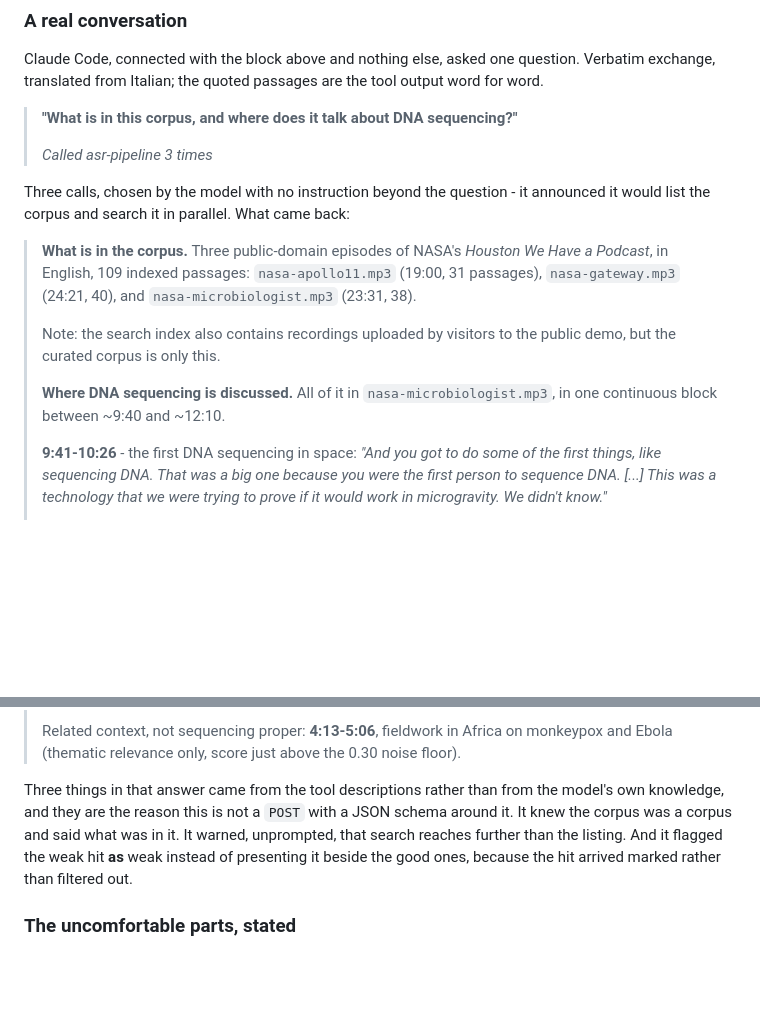
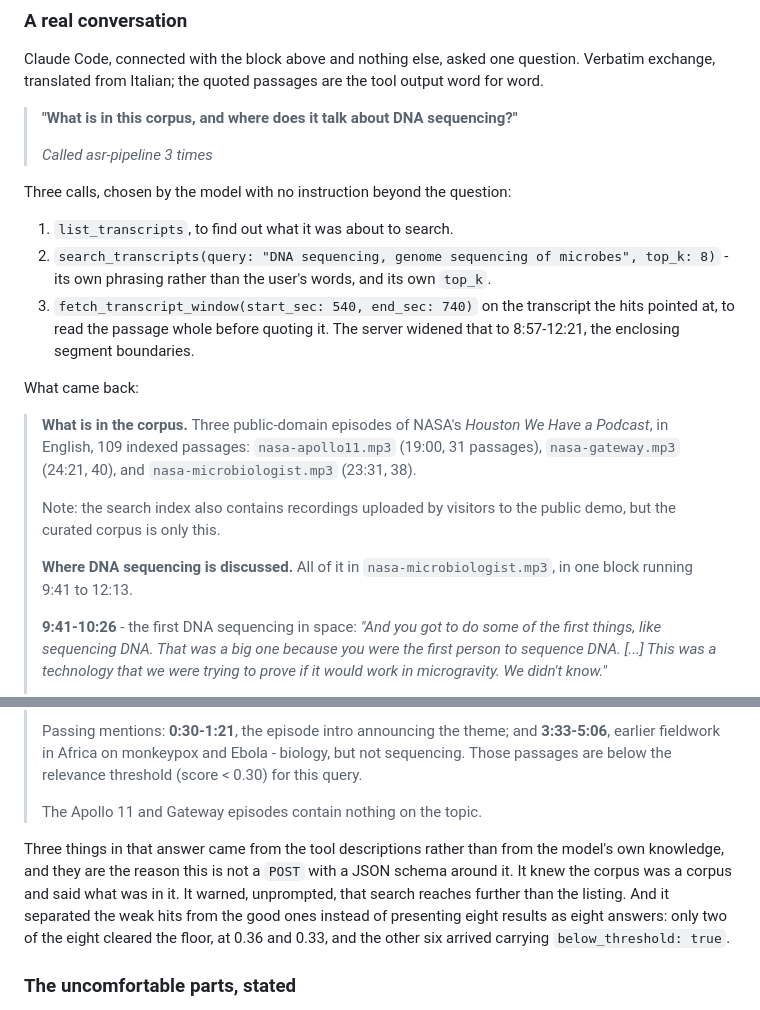
Before and after one commit to AndreaAresu/asr-pipeline, a Markdown page: README.md, 2 parts joined by grey strips. Rendered like a GitHub page; blank space fills up the shorter version.

Commit message:
docs: the three calls, as observed rather than as guessed
The earlier version of this section said only "called asr-pipeline 3 times",
because that is all the collapsed transcript showed and I was not going to
name a sequence I had not seen. Expanded, it is list_transcripts, then
search_transcripts with the model's own phrasing and its own top_k, then
fetch_transcript_window over the span the hits pointed at. That sequence is
the argument for the three tools existing, so it belongs in the README.

Also corrects a claim that had it backwards: the monkeypox and Ebola
passages score 0.288 and 0.238, below the 0.30 floor, not just above it. Six
of the eight hits came back marked; two cleared. Timestamps aligned to the
transcript.

Co-Authored-By: Claude Opus 5 <noreply@anthropic.com>
Claude-Session: https://claude.ai/code/session_014XEV2ZzBtpqftZYfDtvZia

```diff
--- a/README.md
+++ b/README.md
@@ -200,9 +200,17 @@ the tool output word for word.
 >
 > *Called asr-pipeline 3 times*
 
-Three calls, chosen by the model with no instruction beyond the question -
-it announced it would list the corpus and search it in parallel. What came
-back:
+Three calls, chosen by the model with no instruction beyond the question:
+
+1. `list_transcripts`, to find out what it was about to search.
+2. `search_transcripts(query: "DNA sequencing, genome sequencing of
+   microbes", top_k: 8)` - its own phrasing rather than the user's words, and
+   its own `top_k`.
+3. `fetch_transcript_window(start_sec: 540, end_sec: 740)` on the transcript
+   the hits pointed at, to read the passage whole before quoting it. The
+   server widened that to 8:57-12:21, the enclosing segment boundaries.
+
+What came back:
 
 > **What is in the corpus.** Three public-domain episodes of NASA's *Houston
 > We Have a Podcast*, in English, 109 indexed passages: `nasa-apollo11.mp3`
@@ -213,8 +221,7 @@ back:
 > public demo, but the curated corpus is only this.
 >
 > **Where DNA sequencing is discussed.** All of it in
-> `nasa-microbiologist.mp3`, in one continuous block between ~9:40 and
-> ~12:10.
+> `nasa-microbiologist.mp3`, in one block running 9:41 to 12:13.
 >
 > **9:41-10:26** - the first DNA sequencing in space:
 > *"And you got to do some of the first things, like sequencing DNA. That was
@@ -231,14 +238,18 @@ back:
 >
-> Related context, not sequencing proper: **4:13-5:06**, fieldwork in Africa
-> on monkeypox and Ebola (thematic relevance only, score just above the 0.30
-> noise floor).
+> Passing mentions: **0:30-1:21**, the episode intro announcing the theme;
+> and **3:33-5:06**, earlier fieldwork in Africa on monkeypox and Ebola -
+> biology, but not sequencing. Those passages are below the relevance
+> threshold (score < 0.30) for this query.
+>
+> The Apollo 11 and Gateway episodes contain nothing on the topic.
 
 Three things in that answer came from the tool descriptions rather than from
 the model's own knowledge, and they are the reason this is not a `POST` with
 a JSON schema around it. It knew the corpus was a corpus and said what was in
 it. It warned, unprompted, that search reaches further than the listing. And
-it flagged the weak hit **as** weak instead of presenting it beside the good
-ones, because the hit arrived marked rather than filtered out.
+it separated the weak hits from the good ones instead of presenting eight
+results as eight answers: only two of the eight cleared the floor, at 0.36
+and 0.33, and the other six arrived carrying `below_threshold: true`.
 
 ### The uncomfortable parts, stated
 
```
Also changed, not shown: other parts of README.md (+1 -1 lines).
